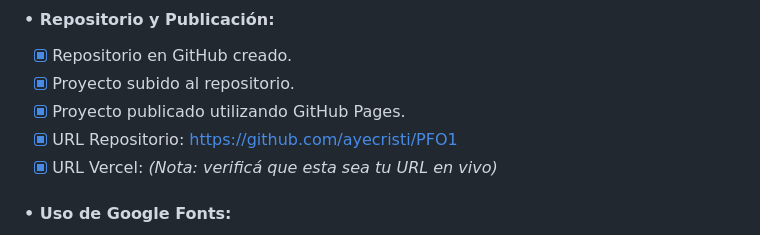
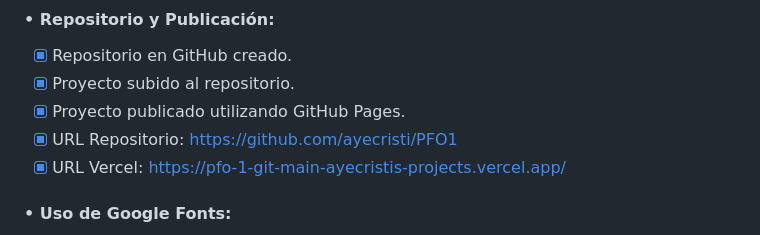
Before and after one commit to ayecristi/PFO1, a Markdown page: README.md, the part around the change. GitHub-like rendering.

Commit message:
update url vercel

```diff
--- a/README.md
+++ b/README.md
@@ -22,7 +22,7 @@ Este proyecto consiste en el desarrollo de un portafolio personal interactivo de
 - [x] Proyecto subido al repositorio.
 - [x] Proyecto publicado utilizando GitHub Pages.
 - [x] URL Repositorio: https://github.com/ayecristi/PFO1
-- [x] URL Vercel: *(Nota: verificá que esta sea tu URL en vivo)*
+- [x] URL Vercel: https://pfo-1-git-main-ayecristis-projects.vercel.app/
 
 #### • Uso de Google Fonts:
 - [x] Enlace a Google Fonts incluido en la sección "head" del HTML.
```
